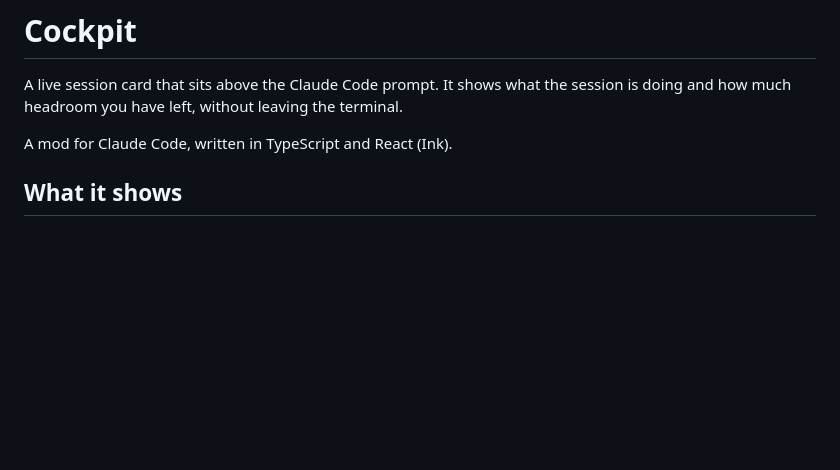
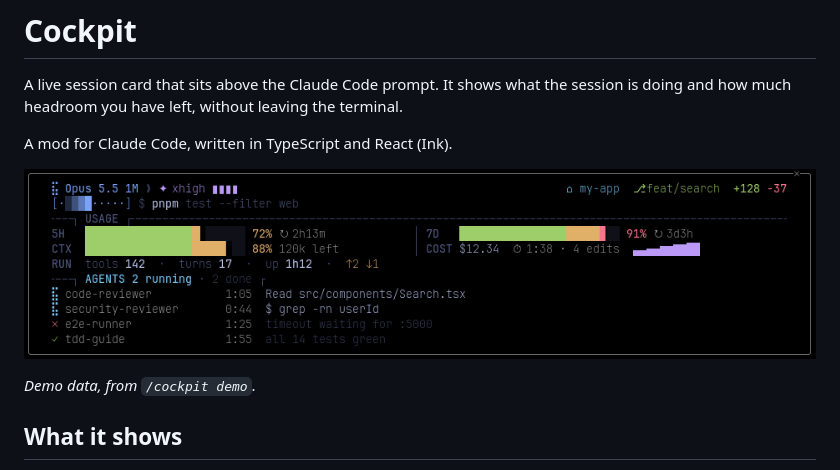
Before and after one commit to NiepresJohn/cockpit, a Markdown page: README.md, the part around the change. Drawn GitHub-style; pictures changed too: docs/cockpit.png (added); blank space fills up the shorter version.

Commit message:
docs: add screenshot to README

```diff
--- a/README.md
+++ b/README.md
@@ -3,6 +3,10 @@
 A live session card that sits above the Claude Code prompt. It shows what the session is doing and how much headroom you have left, without leaving the terminal.
 
 A mod for Claude Code, written in TypeScript and React (Ink).
+
+![Cockpit card in the Claude Code CLI, showing demo data](docs/cockpit.png)
+
+*Demo data, from `/cockpit demo`.*
 
 ## What it shows
 
```
